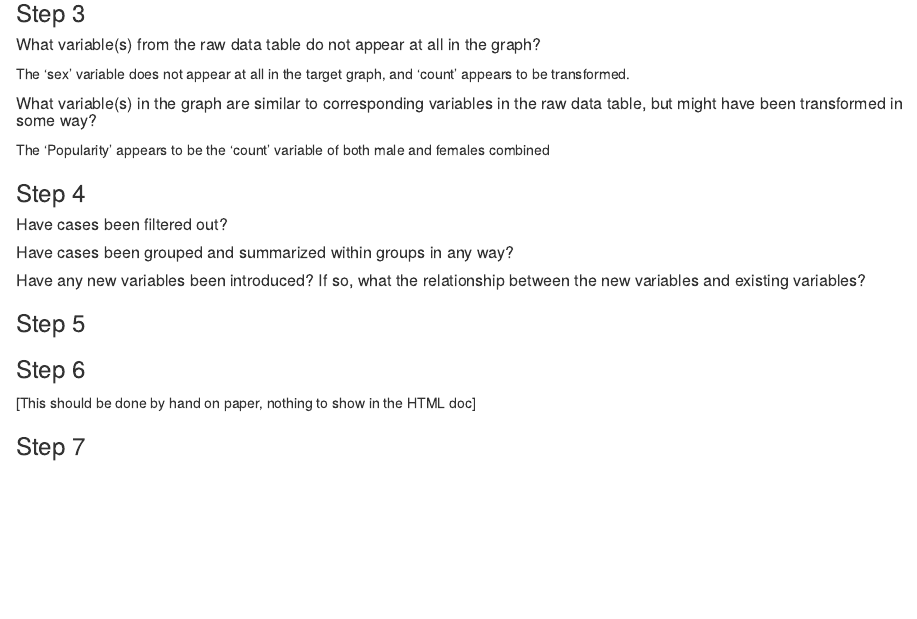
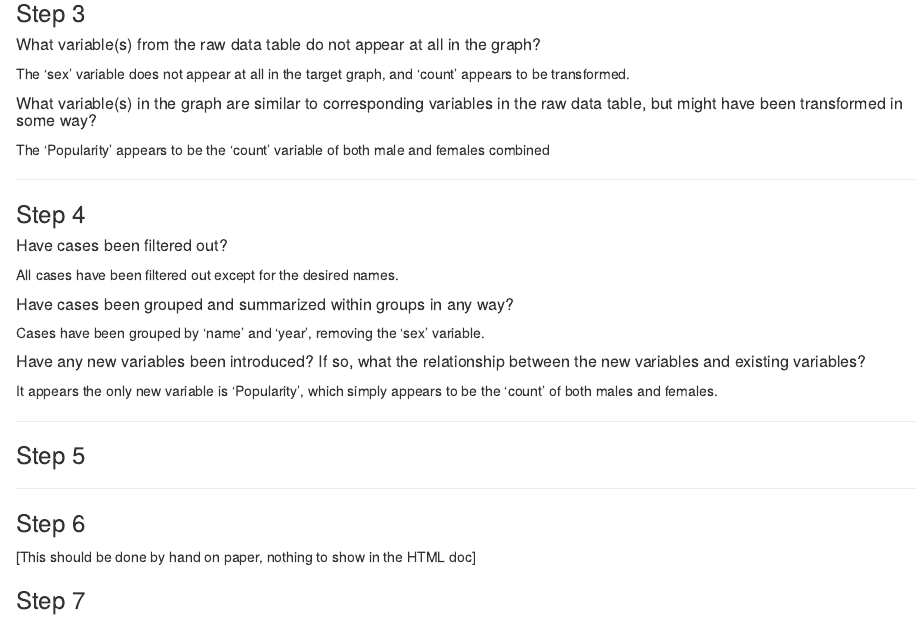
Before and after one commit to STAT184WC/weekly-activity-5-popular-names-fausey-worku, an R Markdown document (Fausey_Worku_Week6_Wrangling_PopularNames.Rmd): the page in a window 1100 px wide, from 1320 px down. The pictures show the output file Fausey_Worku_Week6_Wrangling_PopularNames.nb.html that the author committed with the source, opened offline.

Commit message:
Step 4 Complete

```diff
--- a/Fausey_Worku_Week6_Wrangling_PopularNames.Rmd
+++ b/Fausey_Worku_Week6_Wrangling_PopularNames.Rmd
@@ -62,27 +62,29 @@ The 'sex' variable does not appear at all in the target graph, and 'count' appea
 
 The 'Popularity' appears to be the 'count' variable of both male and females combined
 
-
+___
 
 ### Step 4
 
 ##### Have cases been filtered out?
 
-
+All cases have been filtered out except for the desired names.
 
 ##### Have cases been grouped and summarized within groups in any way?
 
-
+Cases have been grouped by 'name' and 'year', removing the 'sex' variable.
 
 ##### Have any new variables been introduced?  If so, what the relationship between the new variables and existing variables?
 
+It appears the only new variable is 'Popularity', which simply appears to be the 'count' of both males and females.
 
-
-
+___
 
 ### Step 5
 
 
+
+___
 
 ### Step 6
 
```
Also changed, not shown: Fausey_Worku_Week6_Wrangling_PopularNames.nb.html.
